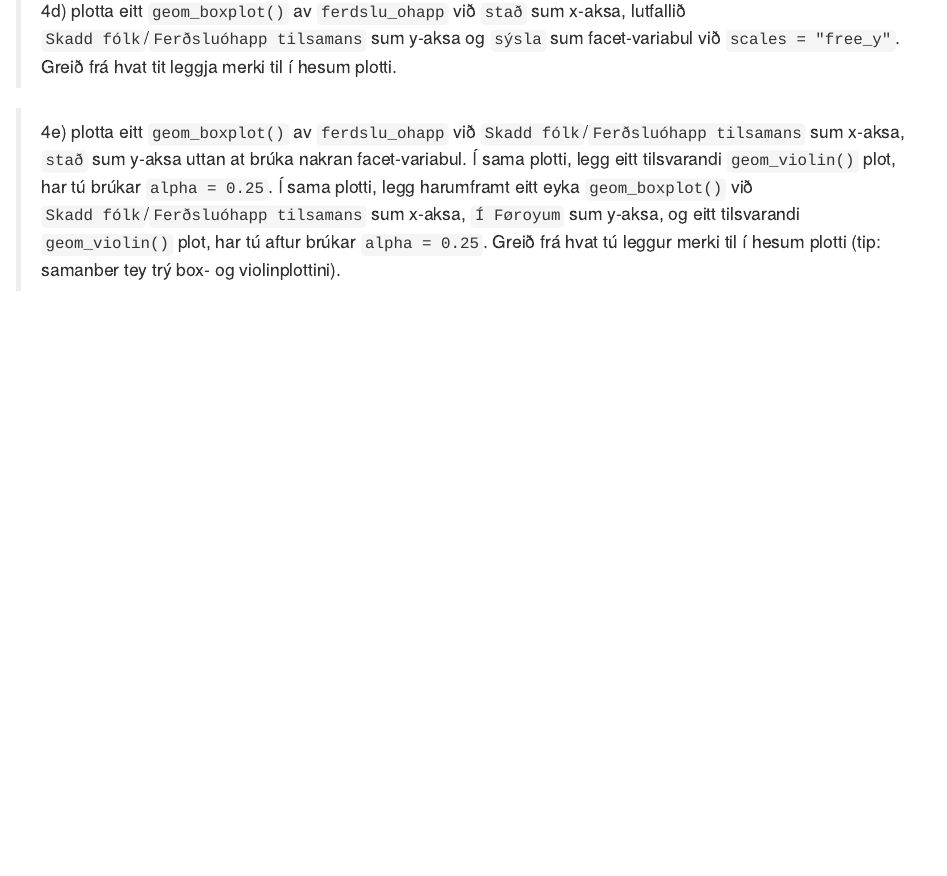
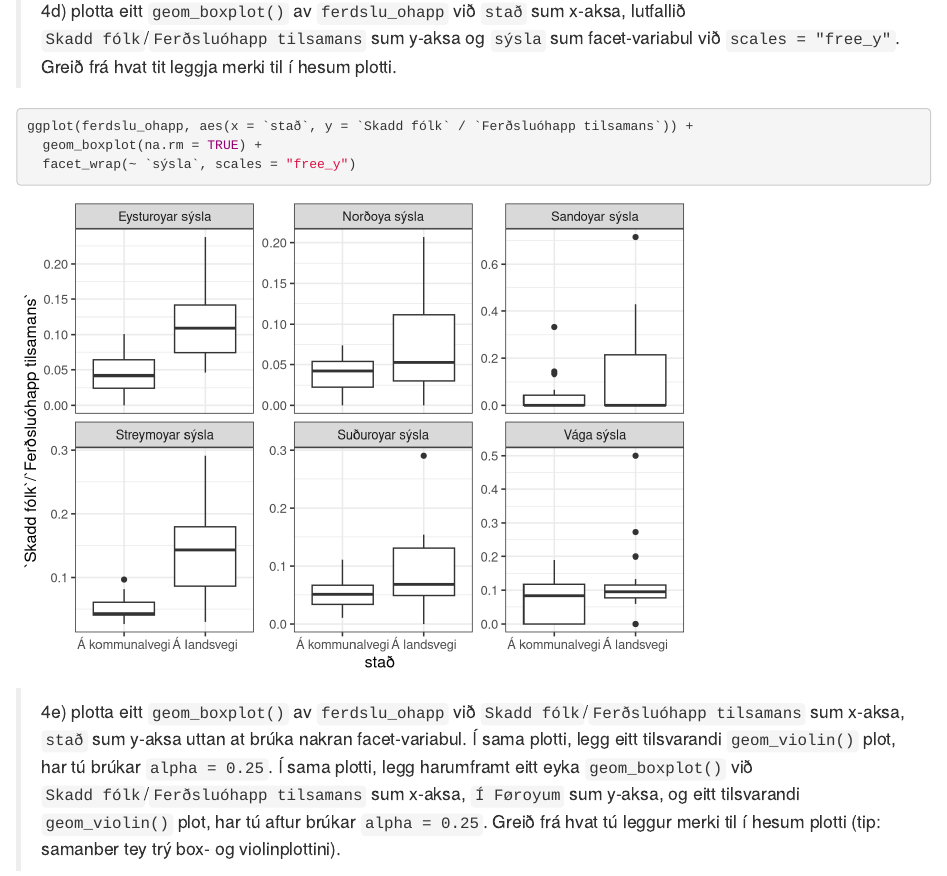
Before and after one commit to BartalD/RStudio_Innlating3, an R Markdown document (kravd3_502123_RH_BJD_TJT_RKH.Rmd): the page in a window 1100 px wide, from 15330 px down. Rendered offline with R 4.5, knitr and Pandoc, with nearby package versions; code that draws random numbers runs with fixed seeds of ours.

Commit message:
4d - manglar at svara spurningi

````diff
--- a/kravd3_502123_RH_BJD_TJT_RKH.Rmd
+++ b/kravd3_502123_RH_BJD_TJT_RKH.Rmd
@@ -340,7 +340,9 @@ ggplot(ferdslu_ohapp, aes(x = `stað`, y = `Skadd fólk`)) +
 
 
 ```{r}
-
+ggplot(ferdslu_ohapp, aes(x = `stað`, y = `Skadd fólk` / `Ferðsluóhapp tilsamans`)) +
+  geom_boxplot(na.rm = TRUE) +
+  facet_wrap(~ `sýsla`, scales = "free_y")
 ```
 
 > 4e) plotta eitt `geom_boxplot()` av `ferdslu_ohapp` við `Skadd fólk`/`Ferðsluóhapp tilsamans` sum x-aksa, `stað` sum y-aksa uttan at brúka nakran facet-variabul. Í sama plotti, legg eitt tilsvarandi `geom_violin()` plot, har tú brúkar `alpha = 0.25`. Í sama plotti, legg harumframt eitt eyka `geom_boxplot()` við `Skadd fólk`/`Ferðsluóhapp tilsamans` sum x-aksa, `Í Føroyum` sum y-aksa, og eitt tilsvarandi `geom_violin()` plot, har tú aftur brúkar `alpha = 0.25`. Greið frá hvat tú leggur merki til í hesum plotti (tip: samanber tey trý box- og violinplottini).
````
Also changed, not shown: kravd3_502123_RH_BJD_TJT_RKH.knit.md (deleted).
